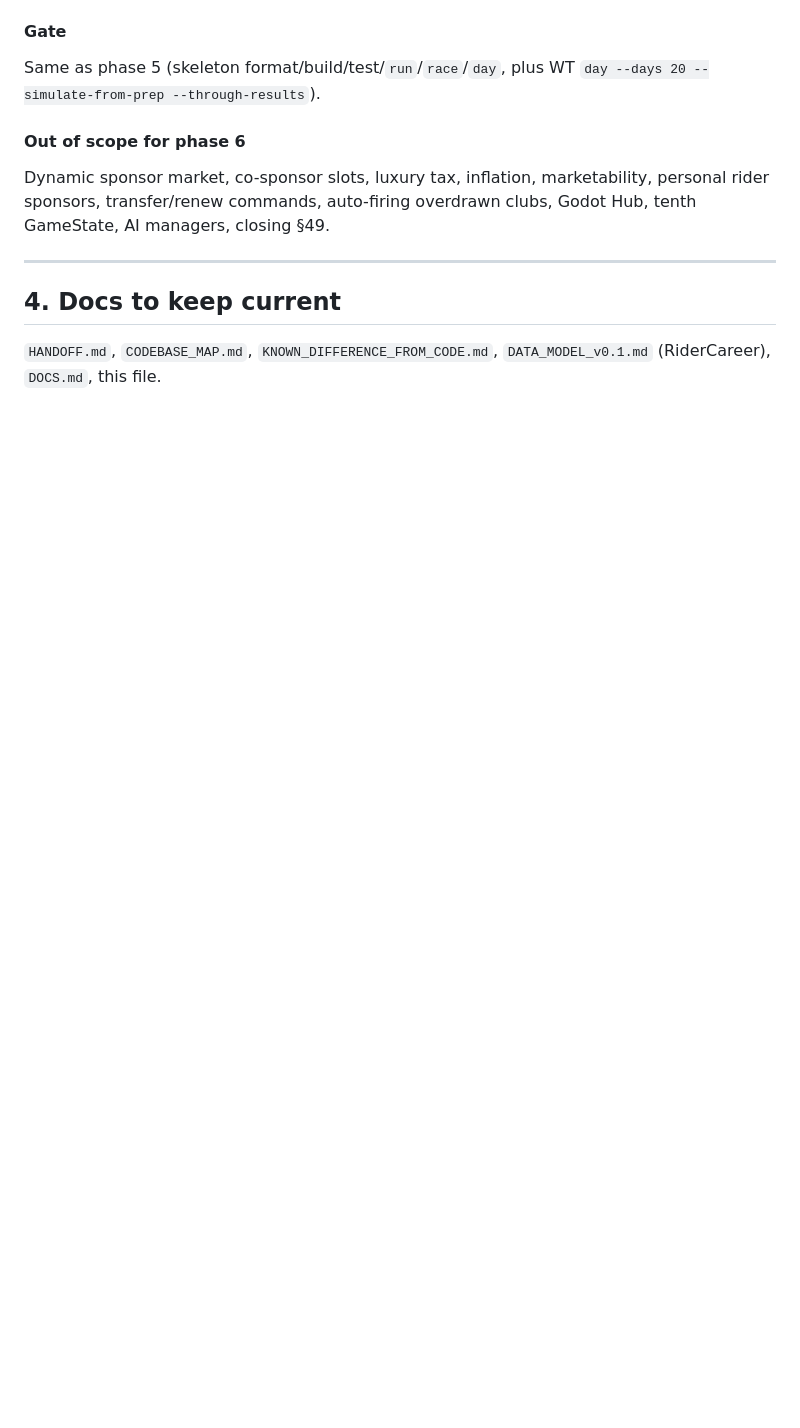
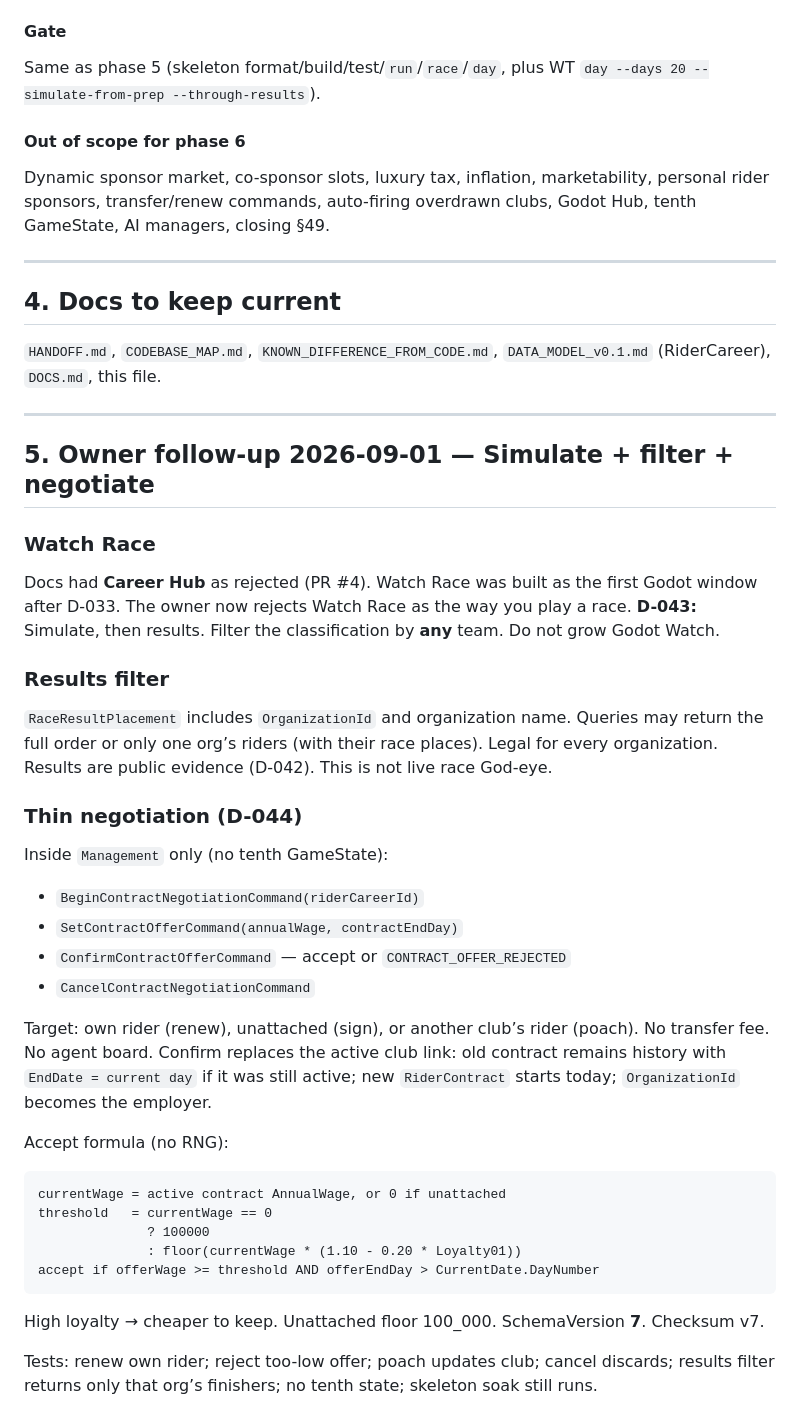
Before and after one commit to DatJikun/peloton-manager, a Markdown page: CAREER_WORLDTOUR_SLICE_v0.1.md, the part around the change. Rendered like a GitHub page; blank space fills up the shorter version.

Commit message:
docs: D-043 Simulate+Results not Watch Race; D-044 thin negotiation
Owner rejected Watch Race as the play path. Results may be filtered by any
team. Contract offers use loyalty; no agent board game; no tenth GameState.

Co-authored-by: Mikołaj Wojnowski <DatJikun@users.noreply.github.com>

````diff
--- a/CAREER_WORLDTOUR_SLICE_v0.1.md
+++ b/CAREER_WORLDTOUR_SLICE_v0.1.md
@@ -645,3 +645,40 @@ Dynamic sponsor market, co-sponsor slots, luxury tax, inflation, marketability,
 ## 4. Docs to keep current
 
 `HANDOFF.md`, `CODEBASE_MAP.md`, `KNOWN_DIFFERENCE_FROM_CODE.md`, `DATA_MODEL_v0.1.md` (RiderCareer), `DOCS.md`, this file.
+
+---
+
+## 5. Owner follow-up 2026-09-01 — Simulate + filter + negotiate
+
+### Watch Race
+
+Docs had **Career Hub** as rejected (PR #4). Watch Race was built as the first Godot window after D-033. The owner now rejects Watch Race as the way you play a race. **D-043:** Simulate, then results. Filter the classification by **any** team. Do not grow Godot Watch.
+
+### Results filter
+
+`RaceResultPlacement` includes `OrganizationId` and organization name. Queries may return the full order or only one org’s riders (with their race places). Legal for every organization. Results are public evidence (D-042). This is not live race God-eye.
+
+### Thin negotiation (D-044)
+
+Inside `Management` only (no tenth GameState):
+
+- `BeginContractNegotiationCommand(riderCareerId)`
+- `SetContractOfferCommand(annualWage, contractEndDay)`
+- `ConfirmContractOfferCommand` — accept or `CONTRACT_OFFER_REJECTED`
+- `CancelContractNegotiationCommand`
+
+Target: own rider (renew), unattached (sign), or another club’s rider (poach). No transfer fee. No agent board. Confirm replaces the active club link: old contract remains history with `EndDate = current day` if it was still active; new `RiderContract` starts today; `OrganizationId` becomes the employer.
+
+Accept formula (no RNG):
+
+```text
+currentWage = active contract AnnualWage, or 0 if unattached
+threshold   = currentWage == 0
+              ? 100000
+              : floor(currentWage * (1.10 - 0.20 * Loyalty01))
+accept if offerWage >= threshold AND offerEndDay > CurrentDate.DayNumber
+```
+
+High loyalty → cheaper to keep. Unattached floor 100_000. SchemaVersion **7**. Checksum v7.
+
+Tests: renew own rider; reject too-low offer; poach updates club; cancel discards; results filter returns only that org’s finishers; no tenth state; skeleton soak still runs.
````
Also changed, not shown: DECISIONS.md (+6 -0 lines), HANDOFF.md (+3 -2 lines).
